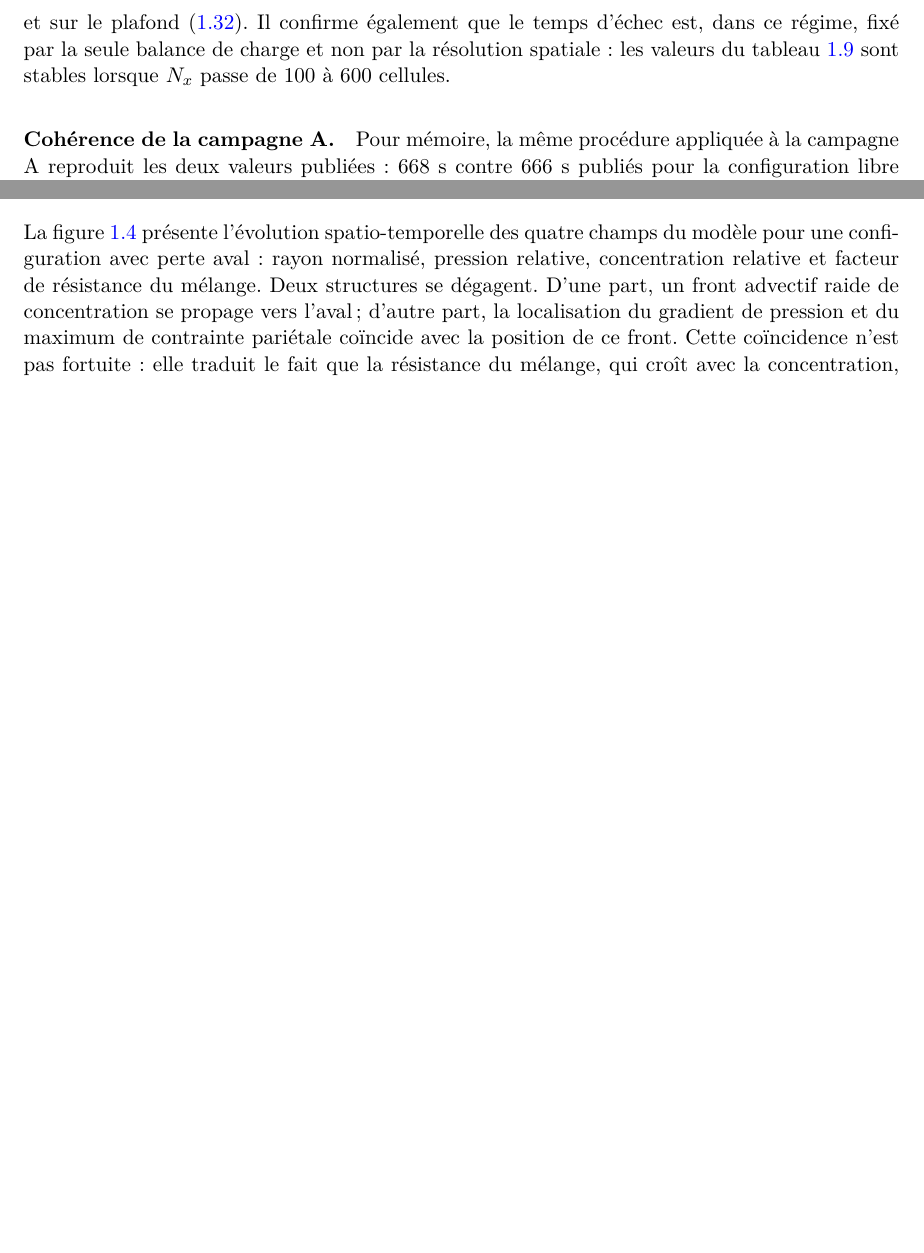
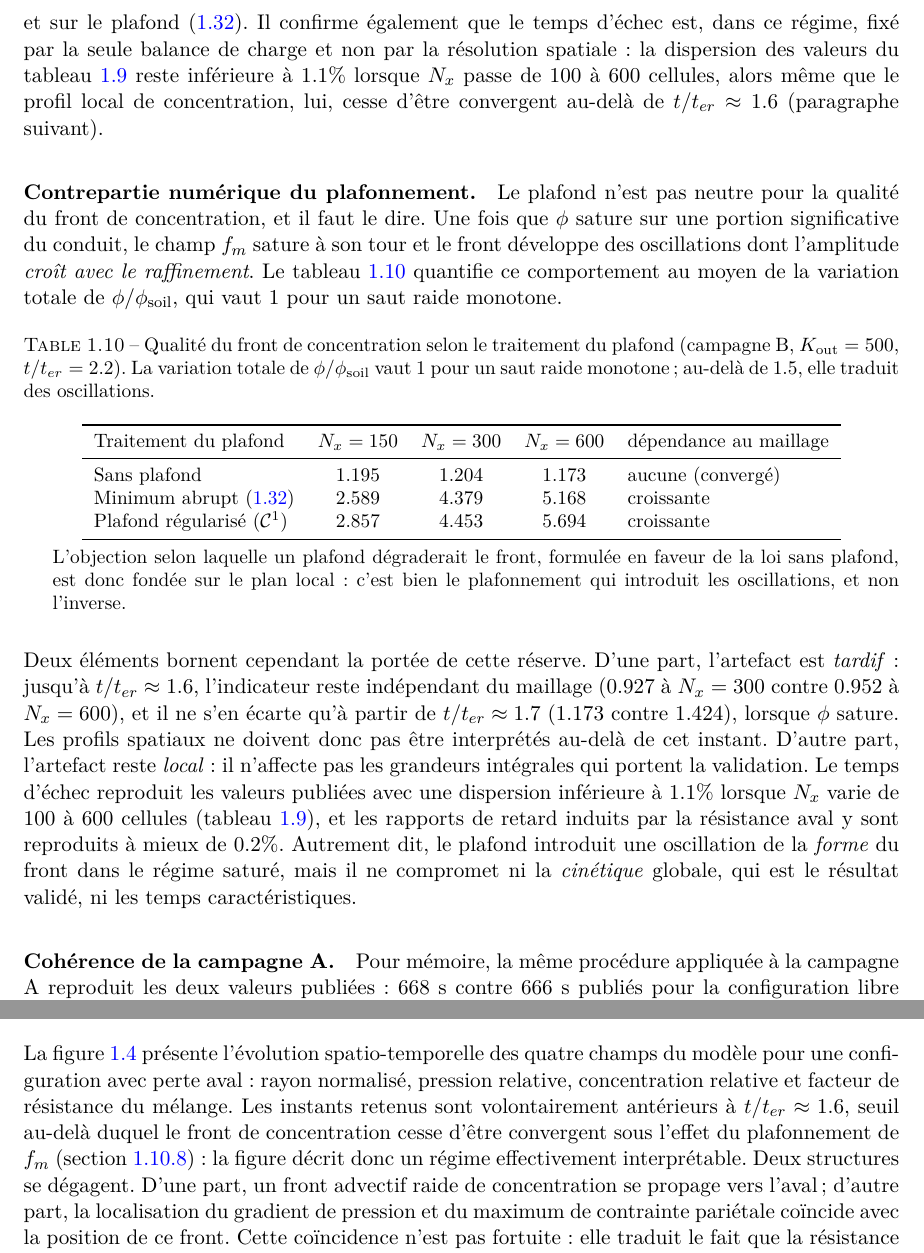
Before and after one commit to meguennib/Erosion_1D, a LaTeX document (docs/chapitre4_cadre_modelisation_numerique.tex): two parts of pages 39 and 44 of 52 before the commit and two parts of pages 39 and 45 of 53 after it, joined at a grey line, cut so that both start at the same text, the shorter picture padded with empty space. Compiled offline with pdfLaTeX.

Commit message:
Chapitre 4 : reserve numerique du plafonnement, figures citees et fenetre de validite
Chapitre (docs/chapitre4_cadre_modelisation_numerique.tex, 3144 lignes)
- nouvelle sous-section "Contrepartie numerique du plafonnement" dans la partie
  verification : le plafond fm <= fm_max, applique dans le solveur, introduit
  des oscillations du front de concentration dont l'amplitude CROIT avec le
  maillage, une fois phi sature. L'objection consignee par l'auteur du code
  contre le plafonnement est donc fondee sur le plan local, et c'est desormais
  ecrit noir sur blanc dans le chapitre.
- nouveau tableau (variation totale de phi/phi_soil a t/ter = 2.2) :
  sans plafond 1.195 / 1.204 / 1.173  (converge en maillage)
  minimum abrupt 2.589 / 4.379 / 5.168  (croissant avec le raffinement)
  plafond regularise 2.857 / 4.453 / 5.694
- bornes de la reserve, mesurees : l'artefact est TARDIF (indicateur independant
  du maillage jusqu'a t/ter = 1.6, ecart 2.7 %, puis divergent a 1.7, ecart 21 %)
  et LOCAL (le temps d'echec reste stable a mieux de 1.1 % pour
  Nx = 100 / 300 / 600 ; les rapports de retard par K_out = 500 a mieux de 0.2 %).
- la fenetre de validite est reprise dans la section des profils spatiaux, qui
  explique pourquoi la figure 3 s'arrete a t/ter = 1.0.
- qualite LaTeX : les figures 1 et 4 n'etaient citees nulle part dans le texte,
  elles le sont maintenant (les 4 figures sont referencees) ; l'auto-reference
  de la legende de la figure 4 est remplacee par un renvoi au tableau de
  convergence des fronts.

Script (run_chapter_figures.py)
- le commentaire de reserve est aligne sur les valeurs mesurees (seuil a 1.6,
  et non 1.2) et renvoie au tableau du chapitre.

Rappel : les 4 figures sont deja cablees dans le corps du chapitre
(\includegraphics + caption + label) ; elles ne sont pas des emplacements vides,
il suffit de lancer le script avant pdflatex puisque les .png sont gitignores.

Co-authored-by: arena-agent <297053741+arena-agent@users.noreply.github.com>

```diff
--- a/docs/chapitre4_cadre_modelisation_numerique.tex
+++ b/docs/chapitre4_cadre_modelisation_numerique.tex
@@ -2301,8 +2306,51 @@ résultat de validation le plus solide de ce chapitre : il porte simultanément
 hydraulique~\eqref{eq:dw}, sur la loi d'érosion~\eqref{eq:erosion}, sur le traitement de la perte
 singulière aval~\eqref{eq:charge-aval} et sur le plafond~\eqref{eq:fmmax}. Il confirme également que le
 temps d'échec est, dans ce régime, fixé par la seule balance de charge et non par la résolution spatiale :
-les valeurs du tableau~\ref{tab:validation-campagneB} sont stables lorsque \(N_x\) passe de \(100\) à
-\(600\) cellules.
+la dispersion des valeurs du tableau~\ref{tab:validation-campagneB} reste inférieure à \(1.1\%\) lorsque
+\(N_x\) passe de \(100\) à \(600\) cellules, alors même que le profil local de concentration, lui, cesse
+d'être convergent au-delà de \(t/\ter \approx 1.6\) (paragraphe suivant).
+
+\paragraph{Contrepartie numérique du plafonnement.} Le plafond n'est pas neutre pour la qualité du
+front de concentration, et il faut le dire. Une fois que \(\phi\) sature sur une portion significative du
+conduit, le champ \(f_m\) sature à son tour et le front développe des oscillations dont l'amplitude
+\emph{croît avec le raffinement}. Le tableau~\ref{tab:front-cap} quantifie ce comportement au moyen de la
+variation totale de \(\phi/\phisol\), qui vaut \(1\) pour un saut raide monotone.
+
+\begin{table}[H]
+\centering
+\caption{Qualité du front de concentration selon le traitement du plafond (campagne B, \(\kout = 500\),
+\(t/\ter = 2.2\)). La variation totale de \(\phi/\phisol\) vaut \(1\) pour un saut raide monotone ;
+au-delà de \(1.5\), elle traduit des oscillations.}
+\label{tab:front-cap}
+\small
+\begin{tabular}{lcccl}
+\toprule
+Traitement du plafond & \(N_x = 150\) & \(N_x = 300\) & \(N_x = 600\) & dépendance au maillage \\
+\midrule
+Sans plafond & \(1.195\) & \(1.204\) & \(1.173\) & aucune (convergé) \\
+Minimum abrupt~\eqref{eq:fmmax} & \(2.589\) & \(4.379\) & \(5.168\) & croissante \\
+Plafond régularisé (\(\mathcal{C}^1\)) & \(2.857\) & \(4.453\) & \(5.694\) & croissante \\
+\bottomrule
+\end{tabular}
+\begin{tablenotes}
+\small
+\item L'objection selon laquelle un plafond dégraderait le front, formulée en faveur de la loi sans
+plafond, est donc fondée sur le plan local : c'est bien le plafonnement qui introduit les oscillations, et
+non l'inverse.
+\end{tablenotes}
+\end{table}
+
+Deux éléments bornent cependant la portée de cette réserve. D'une part, l'artefact est \emph{tardif} :
+jusqu'à \(t/\ter \approx 1.6\), l'indicateur reste indépendant du maillage (\(0.927\) à \(N_x = 300\)
+contre \(0.952\) à \(N_x = 600\)), et il ne s'en écarte qu'à partir de \(t/\ter \approx 1.7\)
+(\(1.173\) contre \(1.424\)), lorsque \(\phi\) sature. Les profils spatiaux ne doivent donc pas être
+interprétés au-delà de cet instant. D'autre part, l'artefact reste \emph{local} : il n'affecte pas les
+grandeurs intégrales qui portent la validation. Le temps d'échec reproduit les valeurs publiées avec une
+dispersion inférieure à \(1.1\%\) lorsque \(N_x\) varie de \(100\) à \(600\) cellules
+(tableau~\ref{tab:validation-campagneB}), et les rapports de retard induits par la résistance aval y sont
+reproduits à mieux de \(0.2\%\). Autrement dit, le plafond introduit une oscillation de la \emph{forme} du
+front dans le régime saturé, mais il ne compromet ni la \emph{cinétique} globale, qui est le résultat
+validé, ni les temps caractéristiques.
 
 \paragraph{Cohérence de la campagne A.} Pour mémoire, la même procédure appliquée à la campagne A
 reproduit les deux valeurs publiées : \(668\) s contre \(666\) s publiés pour la configuration libre
@@ -2692,7 +2740,10 @@ une sortie libre ; c'est cette convention qui reproduit les valeurs publiées
 
 La figure~\ref{fig:profils-spatiaux} présente l'évolution spatio-temporelle des quatre champs du modèle
 pour une configuration avec perte aval : rayon normalisé, pression relative, concentration relative et
-facteur de résistance du mélange. Deux structures se dégagent. D'une part, un front advectif raide de
+facteur de résistance du mélange. Les instants retenus sont volontairement antérieurs à
+\(t/\ter \approx 1.6\), seuil au-delà duquel le front de concentration cesse d'être convergent sous
+l'effet du plafonnement de \(f_m\) (section~\ref{sec:verif-fm}) : la figure décrit donc un régime
+effectivement interprétable. Deux structures se dégagent. D'une part, un front advectif raide de
 concentration se propage vers l'aval ; d'autre part, la localisation du gradient de pression et du
 maximum de contrainte pariétale coïncide avec la position de ce front. Cette coïncidence n'est pas fortuite :
 elle traduit le fait que la résistance du mélange, qui croît avec la concentration, modifie localement la
```
Also changed, not shown: docs/chapitre4_cadre_modelisation_numerique.tex (9 more changed lines), 1 other file.
